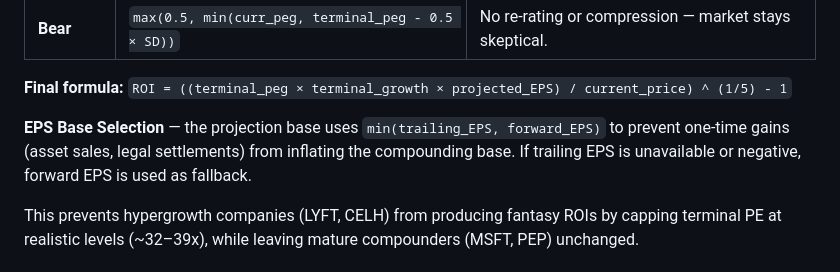
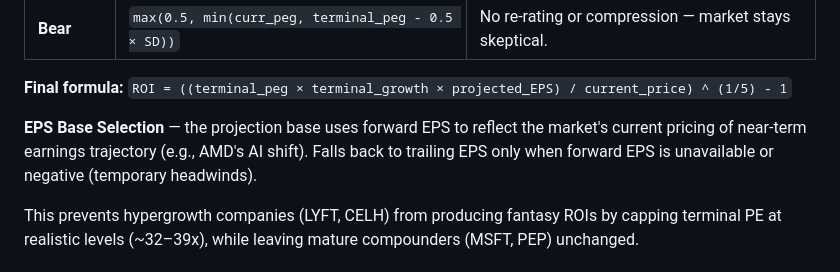
Before and after one commit to duman190/the-lynch-pin, a Markdown page: README.md, the part around the change. GitHub-like rendering.

Commit message:
chore: update baseline eps selection logic in  README.md

```diff
--- a/README.md
+++ b/README.md
@@ -144,7 +144,7 @@ Projects annualized 5-year returns under three scenarios (Bull, Base, Bear) usin
 
 **Final formula:** `ROI = ((terminal_peg × terminal_growth × projected_EPS) / current_price) ^ (1/5) - 1`
 
-**EPS Base Selection** — the projection base uses `min(trailing_EPS, forward_EPS)` to prevent one-time gains (asset sales, legal settlements) from inflating the compounding base. If trailing EPS is unavailable or negative, forward EPS is used as fallback.
+**EPS Base Selection** — the projection base uses forward EPS to reflect the market's current pricing of near-term earnings trajectory (e.g., AMD's AI shift). Falls back to trailing EPS only when forward EPS is unavailable or negative (temporary headwinds).
 
 This prevents hypergrowth companies (LYFT, CELH) from producing fantasy ROIs by capping terminal PE at realistic levels (~32–39x), while leaving mature compounders (MSFT, PEP) unchanged.
 
```
